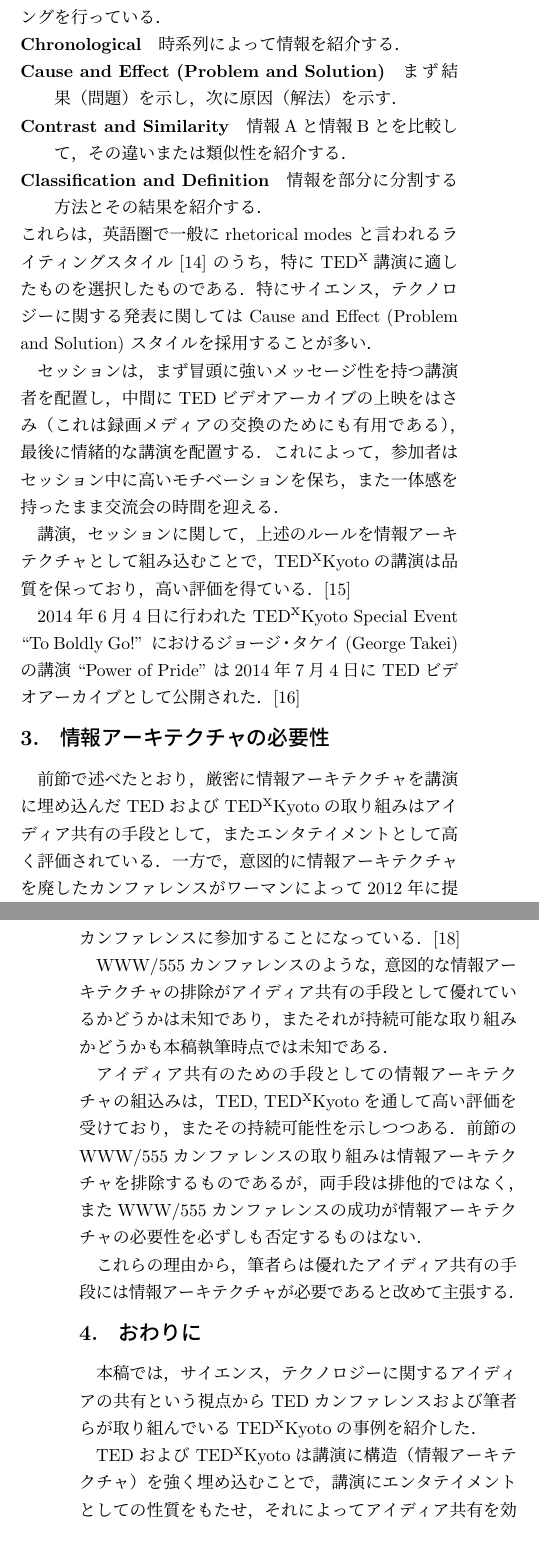
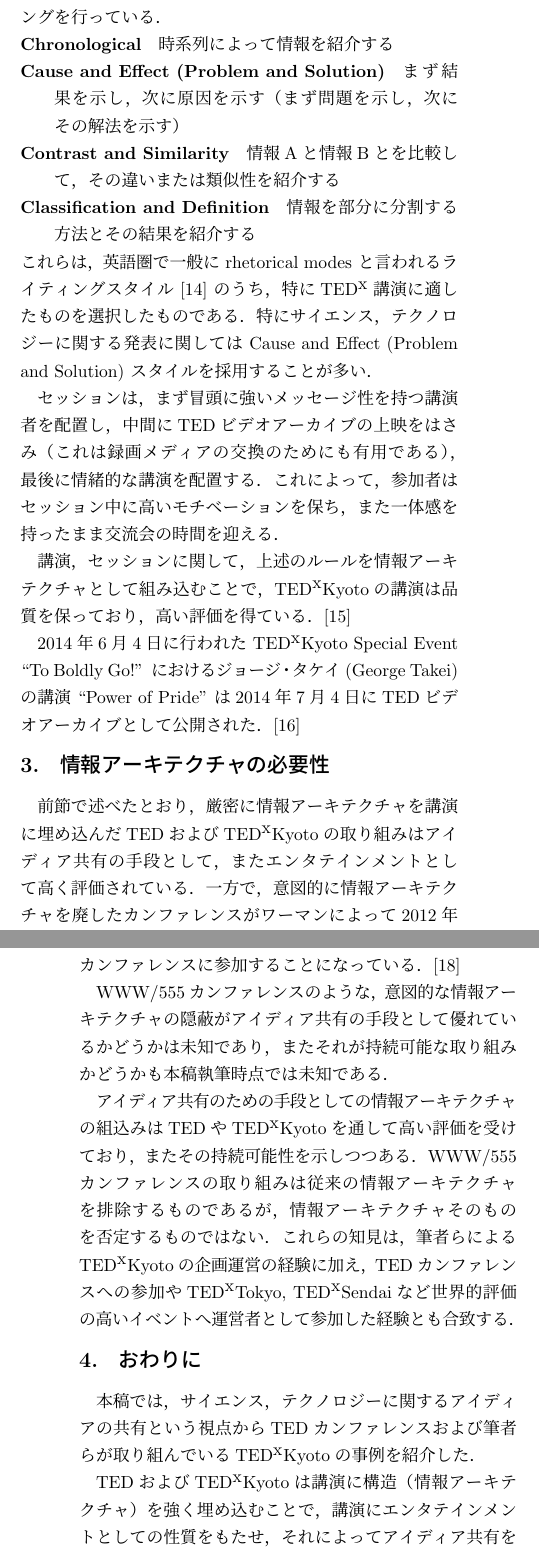
Before and after one commit to kanaya/EC33, a LaTeX document (article/sharing-ideas.tex): two parts of the columns of pages 3 and 4 of 4, joined at a grey line, cut so that both start at the same text. Compiled offline with pLaTeX and dvipdfmx; a LaTeX package or settings file that is missing is left out.

Commit message:
last change...

```diff
--- a/article/sharing-ideas.tex
+++ b/article/sharing-ideas.tex
@@ -22,6 +22,7 @@
 \newcommand{\TEDx}{\TED${}^{\textrm{x}}$}
 \newcommand{\TEDxTokyo}{\TEDx\textrm{Tokyo}}
 \newcommand{\TEDxKyoto}{\TEDx\textrm{Kyoto}}
+\newcommand{\TEDxSendai}{\TEDx\textrm{Sendai}}
 \newcommand{\TEDxParis}{\TEDx\textrm{Paris}}
 \newcommand{\TEDxAlcatraz}{\TEDx\textrm{Alcatraz}}
 \newcommand{\TEDxReset}{\TEDx\textrm{Reset}}
@@ -36,7 +37,7 @@
 
 \begin{document}
 
-\title{アイディアの共有手段としてのエンタテイメント}
+\title{アイディアの共有手段としてのエンタテインメント}
 
 %\etitle{How to Prepare Your Paper for IPSJ Journal \\
 %(version 2012/10/12)}
@@ -262,17 +263,17 @@
 
 また，講演は以下の構造のいずれかに従うようにコーチングを行っている．
 \begin{description}
-\item[Chronological] 時系列によって情報を紹介する．
-\item[Cause and Effect (Problem and Solution)] まず結果（問題）を示し，次に原因（解法）を示す．
-\item[Contrast and Similarity] 情報Aと情報Bとを比較して，その違いまたは類似性を紹介する．
-\item[Classification and Definition] 情報を部分に分割する方法とその結果を紹介する．
+\item[Chronological] 時系列によって情報を紹介する
+\item[Cause and Effect (Problem and Solution)] まず結果を示し，次に原因を示す（まず問題を示し，次にその解法を示す）
+\item[Contrast and Similarity] 情報Aと情報Bとを比較して，その違いまたは類似性を紹介する
+\item[Classification and Definition] 情報を部分に分割する方法とその結果を紹介する
 \end{description}
 これらは，英語圏で一般に rhetorical modes と言われるライティングスタイル \cite{cs} のうち，
-特に \TEDx 講演に適したものを選択したものである．
+特に\TEDx 講演に適したものを選択したものである．
 特にサイエンス，テクノロジーに関する発表に関しては Cause and Effect (Problem and Solution) スタイルを
 採用することが多い．
 
-セッションは，まず冒頭に強いメッセージ性を持つ講演者を配置し，中間に \TED ビデオアーカイブの上映をはさみ
+セッションは，まず冒頭に強いメッセージ性を持つ講演者を配置し，中間に\TED ビデオアーカイブの上映をはさみ
 （これは録画メディアの交換のためにも有用である），最後に情緒的な講演を配置する．
 これによって，参加者はセッション中に高いモチベーションを保ち，また一体感を持ったまま交流会の時間を迎える．
 
@@ -288,13 +289,13 @@
 
 \section{情報アーキテクチャの必要性}
 
-前節で述べたとおり，厳密に情報アーキテクチャを講演に埋め込んだ \TED および \TEDxKyoto の
-取り組みはアイディア共有の手段として，またエンタテイメントとして高く評価されている．
+前節で述べたとおり，厳密に情報アーキテクチャを講演に埋め込んだ\TED および\TEDxKyoto の
+取り組みはアイディア共有の手段として，またエンタテインメントとして高く評価されている．
 一方で，意図的に情報アーキテクチャを廃したカンファレンスがワーマンによって2012年に提案されている．
 このカンファレンスについて次に述べ，改めて情報アーキテクチャの必要性についても述べる．
 
-ワーマンは1998年に医療系に特化した \TED カンファレンスである \TEDMED カンファレンスを設立し，
-\TED ルールに縛られないが \TED と趣旨の近いカンファレンスEGを2006年に設立している．
+ワーマンは1998年に医療系に特化した\TED カンファレンスである\TEDMED カンファレンスを設立し，
+\TED ルールに縛られないが\TED と趣旨の近いカンファレンスEGを2006年に設立している．
 彼は2012年にWWWカンファレンスを主催するにあたって，参加者に次のように呼びかけている．\cite{wwwweb}
 
 \begin{quote}
@@ -348,22 +349,27 @@
 月曜日の講演に関して明確なルールは与えられない．
 講演者はワーマンによって予定されているWWW2カンファレンスに参加することになっている．\cite{ek}
 
-WWW/555カンファレンスのような，意図的な情報アーキテクチャの排除がアイディア共有の手段として
+WWW/555カンファレンスのような，意図的な情報アーキテクチャの隠蔽がアイディア共有の手段として
 優れているかどうかは未知であり，またそれが持続可能な取り組みかどうかも本稿執筆時点では未知である．
 
-アイディア共有のための手段としての情報アーキテクチャの組込みは，\TED, \TEDxKyoto を通して
+アイディア共有のための手段としての情報アーキテクチャの組込みは\TED や\TEDxKyoto を通して
 高い評価を受けており，またその持続可能性を示しつつある．
-前節のWWW/555カンファレンスの取り組みは情報アーキテクチャを排除するものであるが，
-両手段は排他的ではなく，またWWW/555カンファレンスの成功が情報アーキテクチャの必要性を必ずしも否定するものはない．
+WWW/555カンファレンスの取り組みは従来の情報アーキテクチャを排除するものであるが，
+情報アーキテクチャそのものを否定するものではない．
+これらの知見は，筆者らによる\TEDxKyoto の企画運営の経験に加え，
+\TED カンファレンスへの参加や\TEDxTokyo, \TEDxSendai など世界的評価の高いイベントへ
+運営者として参加した経験とも合致する．
 
-これらの理由から，筆者らは優れたアイディア共有の手段には情報アーキテクチャが必要であると改めて主張する．
+% 筆者らは\TEDxKyoto の運営を通して，アイディアの共有のためには情報アーキテクチャが有効に機能することを
+% 報告する．
+
 
 \section{おわりに}
 
-本稿では，サイエンス，テクノロジーに関するアイディアの共有という視点から \TED カンファレンスおよび
-筆者らが取り組んでいる \TEDxKyoto の事例を紹介した．
+本稿では，サイエンス，テクノロジーに関するアイディアの共有という視点から\TED カンファレンスおよび
+筆者らが取り組んでいる\TEDxKyoto の事例を紹介した．
 
-\TED および \TEDxKyoto は講演に構造（情報アーキテクチャ）を強く埋め込むことで，
-講演にエンタテイメントとしての性質をもたせ，それによってアイディア共有を効果的に行うことを試みており，
+\TED および\TEDxKyoto は講演に構造（情報アーキテクチャ）を強く埋め込むことで，
+講演にエンタテインメントとしての性質をもたせ，それによってアイディア共有を効果的に行うことを試みており，
 その試みは世界的に評価されつつある．
 
```
Also changed, not shown: article/sharing-ideas.pdf, article/sharing-ideas.tex (114 more changed lines).
